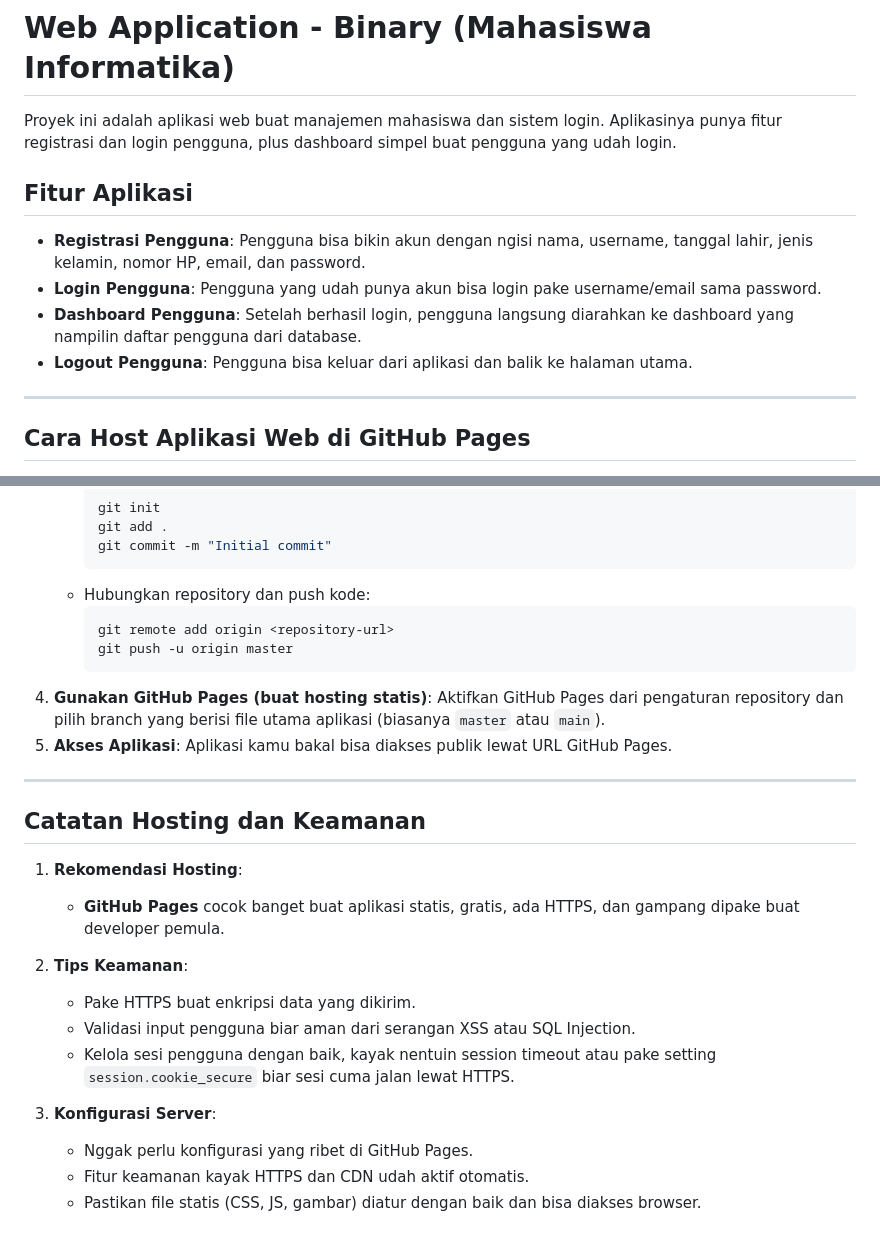
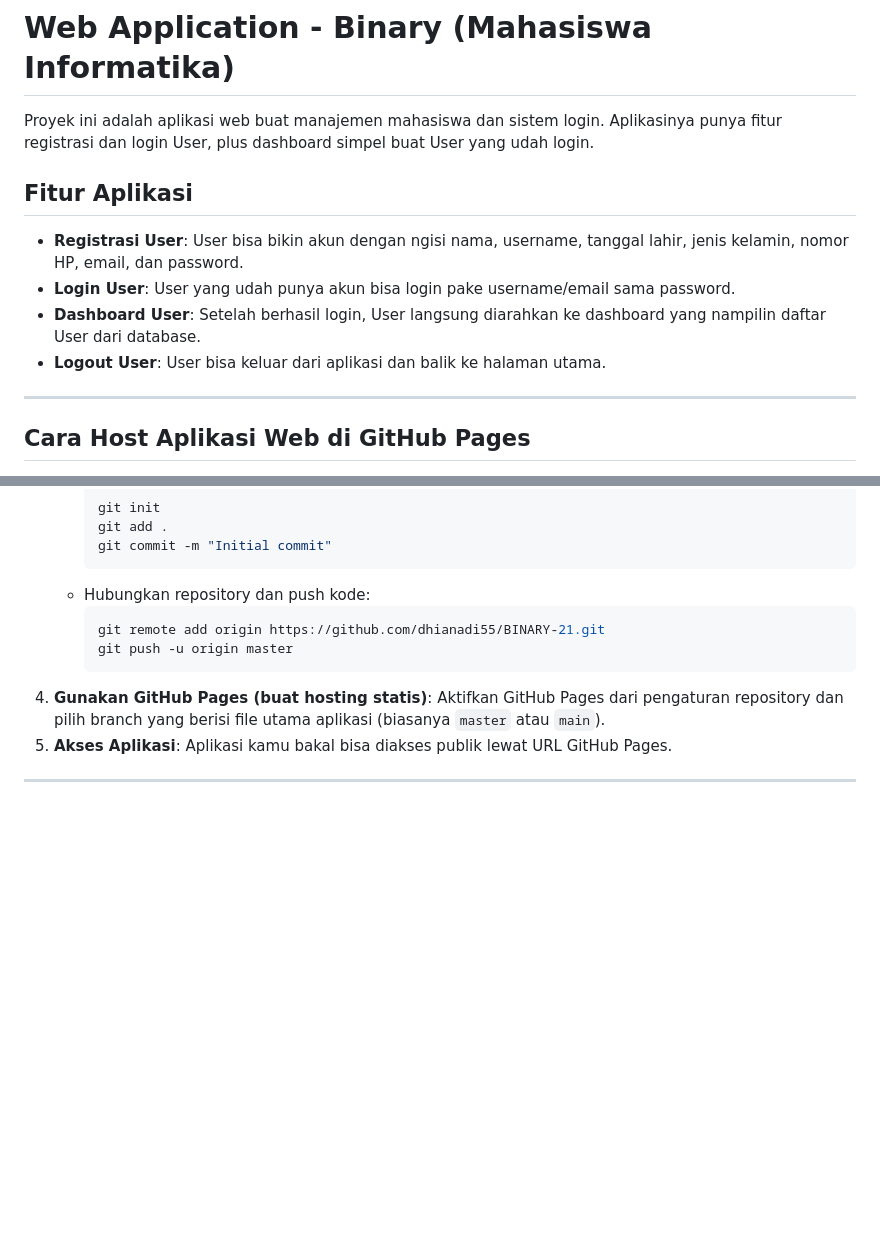
Before and after one commit to dhianadi55/BINARY-21, a Markdown page: readme.md, 2 parts joined by grey strips. GitHub-like rendering; blank space fills up the shorter version.

````diff
--- a/readme.md
+++ b/readme.md
@@ -1,13 +1,13 @@
 # Web Application - Binary (Mahasiswa Informatika)
 
-Proyek ini adalah aplikasi web buat manajemen mahasiswa dan sistem login. Aplikasinya punya fitur registrasi dan login pengguna, plus dashboard simpel buat pengguna yang udah login.
+Proyek ini adalah aplikasi web buat manajemen mahasiswa dan sistem login. Aplikasinya punya fitur registrasi dan login User, plus dashboard simpel buat User yang udah login.
 
 ## Fitur Aplikasi
 
-- **Registrasi Pengguna**: Pengguna bisa bikin akun dengan ngisi nama, username, tanggal lahir, jenis kelamin, nomor HP, email, dan password.
-- **Login Pengguna**: Pengguna yang udah punya akun bisa login pake username/email sama password.
-- **Dashboard Pengguna**: Setelah berhasil login, pengguna langsung diarahkan ke dashboard yang nampilin daftar pengguna dari database.
-- **Logout Pengguna**: Pengguna bisa keluar dari aplikasi dan balik ke halaman utama.
+- **Registrasi User**: User bisa bikin akun dengan ngisi nama, username, tanggal lahir, jenis kelamin, nomor HP, email, dan password.
+- **Login User**: User yang udah punya akun bisa login pake username/email sama password.
+- **Dashboard User**: Setelah berhasil login, User langsung diarahkan ke dashboard yang nampilin daftar User dari database.
+- **Logout User**: User bisa keluar dari aplikasi dan balik ke halaman utama.
 
 ---
 
@@ -105,25 +106,10 @@ Karena aplikasi ini di-host pake GitHub Pages (platform hosting statis), konfigu
      ```
    - Hubungkan repository dan push kode:
      ```bash
-     git remote add origin <repository-url>
+     git remote add origin https://github.com/dhianadi55/BINARY-21.git
      git push -u origin master
      ```
 4. **Gunakan GitHub Pages (buat hosting statis)**: Aktifkan GitHub Pages dari pengaturan repository dan pilih branch yang berisi file utama aplikasi (biasanya `master` atau `main`).
 5. **Akses Aplikasi**: Aplikasi kamu bakal bisa diakses publik lewat URL GitHub Pages.
 
 ---
-
-## Catatan Hosting dan Keamanan
-
-1. **Rekomendasi Hosting**:
-   - **GitHub Pages** cocok banget buat aplikasi statis, gratis, ada HTTPS, dan gampang dipake buat developer pemula.
-
-2. **Tips Keamanan**:
-   - Pake HTTPS buat enkripsi data yang dikirim.
-   - Validasi input pengguna biar aman dari serangan XSS atau SQL Injection.
-   - Kelola sesi pengguna dengan baik, kayak nentuin session timeout atau pake setting `session.cookie_secure` biar sesi cuma jalan lewat HTTPS.
-
-3. **Konfigurasi Server**:
-   - Nggak perlu konfigurasi yang ribet di GitHub Pages.
-   - Fitur keamanan kayak HTTPS dan CDN udah aktif otomatis.
-   - Pastikan file statis (CSS, JS, gambar) diatur dengan baik dan bisa diakses browser.
````
Also changed, not shown: other parts of readme.md (+21 -20 lines).
